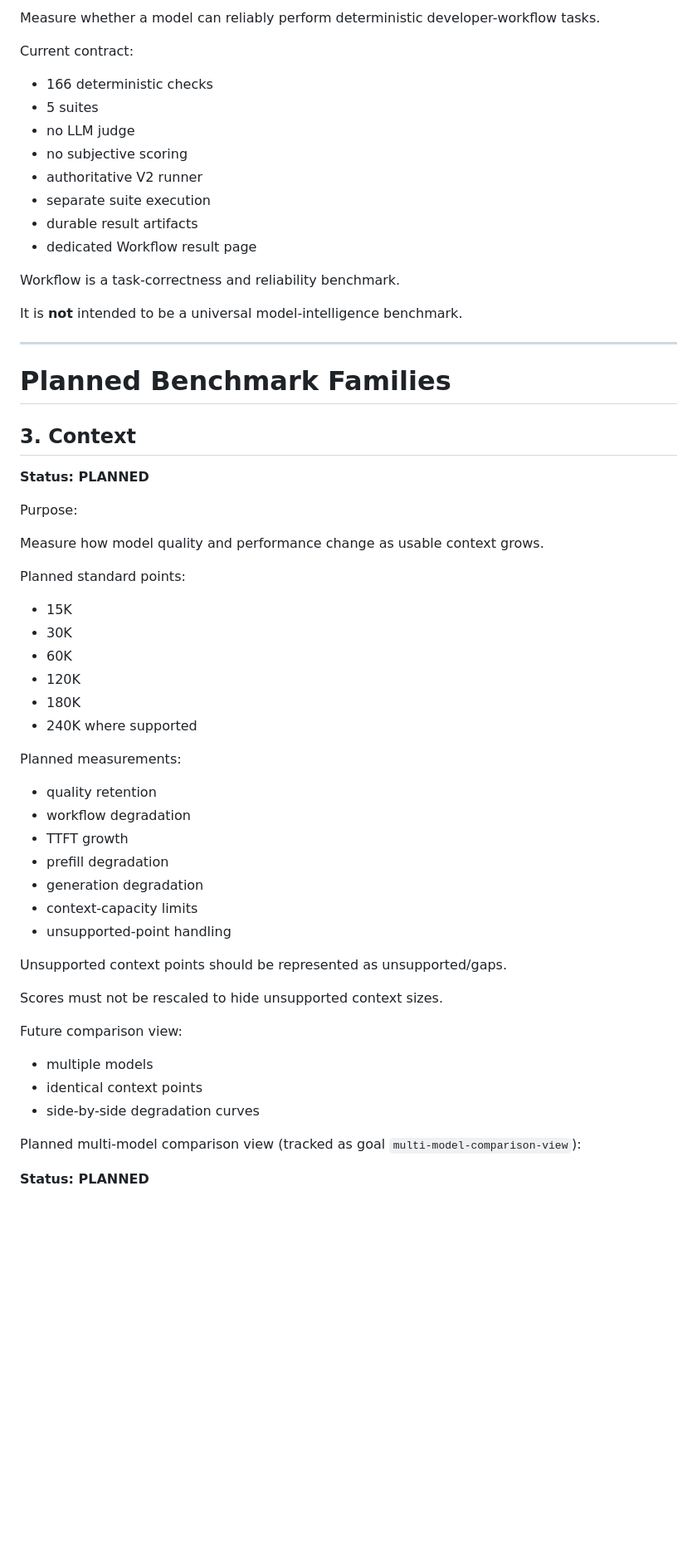
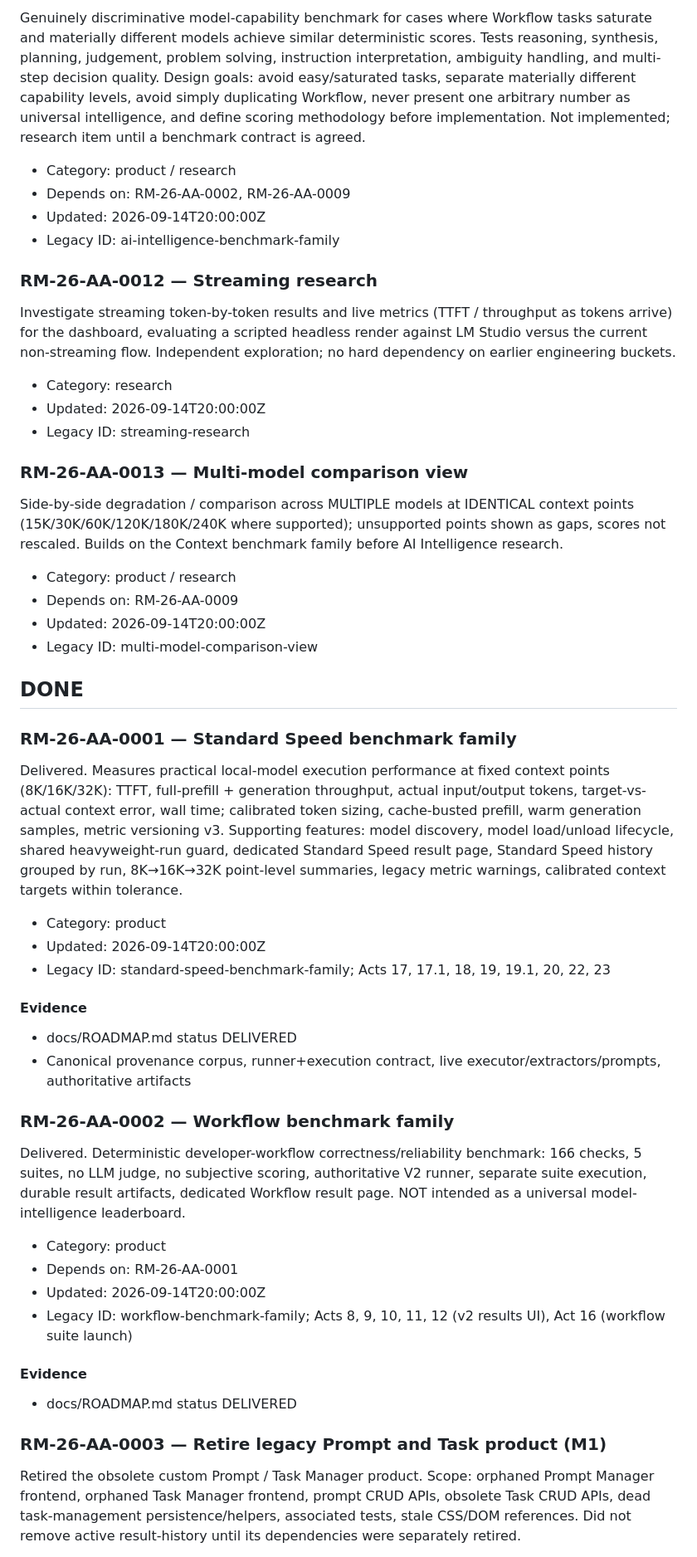
Before and after one commit to Flynth17/solo-dev-llm-bench, a Markdown page: docs/ROADMAP.md, the part around one of its changes. Shown at 83% size. GitHub-like rendering; blank space fills up the shorter version.

```diff
--- a/docs/ROADMAP.md
+++ b/docs/ROADMAP.md
@@ -66,63 +58,57 @@ Purpose:
 
-Measure whether a model can reliably perform deterministic developer-workflow tasks.
+Genuinely discriminative model-capability benchmark for cases where Workflow tasks saturate and materially different models achieve similar deterministic scores. Tests reasoning, synthesis, planning, judgement, problem solving, instruction interpretation, ambiguity handling, and multi-step decision quality. Design goals: avoid easy/saturated tasks, separate materially different capability levels, avoid simply duplicating Workflow, never present one arbitrary number as universal intelligence, and define scoring methodology before implementation. Not implemented; research item until a benchmark contract is agreed.
 
-Current contract:
+- Category: product / research
+- Depends on: RM-26-AA-0002, RM-26-AA-0009
+- Updated: 2026-09-14T20:00:00Z
+- Legacy ID: ai-intelligence-benchmark-family
 
-- 166 deterministic checks
-- 5 suites
-- no LLM judge
-- no subjective scoring
-- authoritative V2 runner
-- separate suite execution
-- durable result artifacts
-- dedicated Workflow result page
+### RM-26-AA-0012 — Streaming research
 
-Workflow is a task-correctness and reliability benchmark.
+Investigate streaming token-by-token results and live metrics (TTFT / throughput as tokens arrive) for the dashboard, evaluating a scripted headless render against LM Studio versus the current non-streaming flow. Independent exploration; no hard dependency on earlier engineering buckets.
 
-It is **not** intended to be a universal model-intelligence benchmark.
+- Category: research
+- Updated: 2026-09-14T20:00:00Z
+- Legacy ID: streaming-research
 
----
+### RM-26-AA-0013 — Multi-model comparison view
 
-# Planned Benchmark Families
+Side-by-side degradation / comparison across MULTIPLE models at IDENTICAL context points (15K/30K/60K/120K/180K/240K where supported); unsupported points shown as gaps, scores not rescaled. Builds on the Context benchmark family before AI Intelligence research.
 
-## 3. Context
+- Category: product / research
+- Depends on: RM-26-AA-0009
+- Updated: 2026-09-14T20:00:00Z
+- Legacy ID: multi-model-comparison-view
 
-**Status: PLANNED**
+## DONE
 
-Purpose:
+### RM-26-AA-0001 — Standard Speed benchmark family
 
-Measure how model quality and performance change as usable context grows.
+Delivered. Measures practical local-model execution performance at fixed context points (8K/16K/32K): TTFT, full-prefill + generation throughput, actual input/output tokens, target-vs-actual context error, wall time; calibrated token sizing, cache-busted prefill, warm generation samples, metric versioning v3. Supporting features: model discovery, model load/unload lifecycle, shared heavyweight-run guard, dedicated Standard Speed result page, Standard Speed history grouped by run, 8K→16K→32K point-level summaries, legacy metric warnings, calibrated context targets within tolerance.
 
-Planned standard points:
+- Category: product
+- Updated: 2026-09-14T20:00:00Z
+- Legacy ID: standard-speed-benchmark-family; Acts 17, 17.1, 18, 19, 19.1, 20, 22, 23
 
-- 15K
-- 30K
-- 60K
-- 120K
-- 180K
-- 240K where supported
+#### Evidence
 
-Planned measurements:
+- docs/ROADMAP.md status DELIVERED
+- Canonical provenance corpus, runner+execution contract, live executor/extractors/prompts, authoritative artifacts
 
-- quality retention
-- workflow degradation
-- TTFT growth
-- prefill degradation
-- generation degradation
-- context-capacity limits
-- unsupported-point handling
+### RM-26-AA-0002 — Workflow benchmark family
 
-Unsupported context points should be represented as unsupported/gaps.
+Delivered. Deterministic developer-workflow correctness/reliability benchmark: 166 checks, 5 suites, no LLM judge, no subjective scoring, authoritative V2 runner, separate suite execution, durable result artifacts, dedicated Workflow result page. NOT intended as a universal model-intelligence leaderboard.
 
-Scores must not be rescaled to hide unsupported context sizes.
+- Category: product
+- Depends on: RM-26-AA-0001
+- Updated: 2026-09-14T20:00:00Z
+- Legacy ID: workflow-benchmark-family; Acts 8, 9, 10, 11, 12 (v2 results UI), Act 16 (workflow suite launch)
 
-Future comparison view:
+#### Evidence
 
-- multiple models
-- identical context points
-- side-by-side degradation curves
+- docs/ROADMAP.md status DELIVERED
 
-Planned multi-model comparison view (tracked as goal `multi-model-comparison-view`):
+### RM-26-AA-0003 — Retire legacy Prompt and Task product (M1)
 
-**Status: PLANNED**
+Retired the obsolete custom Prompt / Task Manager product. Scope: orphaned Prompt Manager frontend, orphaned Task Manager frontend, prompt CRUD APIs, obsolete Task CRUD APIs, dead task-management persistence/helpers, associated tests, stale CSS/DOM references. Did not remove active result-history until its dependencies were separately retired.
 
```
Also changed, not shown: other parts of docs/ROADMAP.md (+59 -224 lines).
